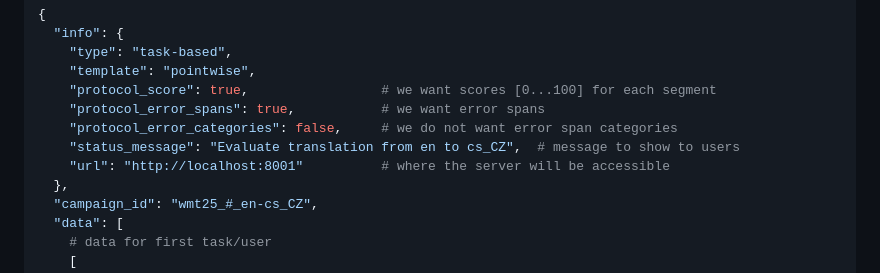
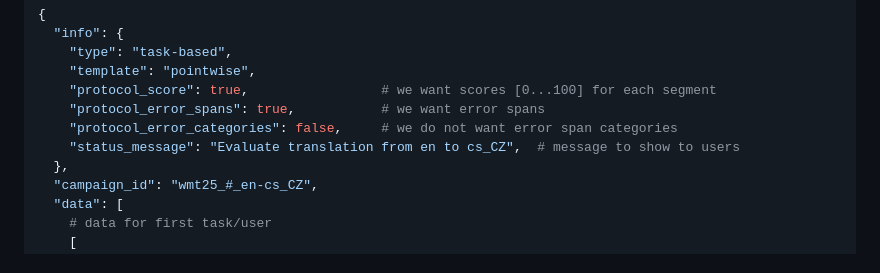
Before and after one commit to zouharvi/pearnament, a Markdown page: README.md, the part around the change. Rendered like a GitHub page.

Commit message:
fix typo

```diff
--- a/README.md
+++ b/README.md
@@ -46,7 +46,6 @@ One of the simplest ones, where each user has a pre-defined list of tasks (`task
     "protocol_error_spans": true,           # we want error spans
     "protocol_error_categories": false,     # we do not want error span categories
     "status_message": "Evaluate translation from en to cs_CZ",  # message to show to users
-    "url": "http://localhost:8001"          # where the server will be accessible
   },
   "campaign_id": "wmt25_#_en-cs_CZ",
   "data": [
```
